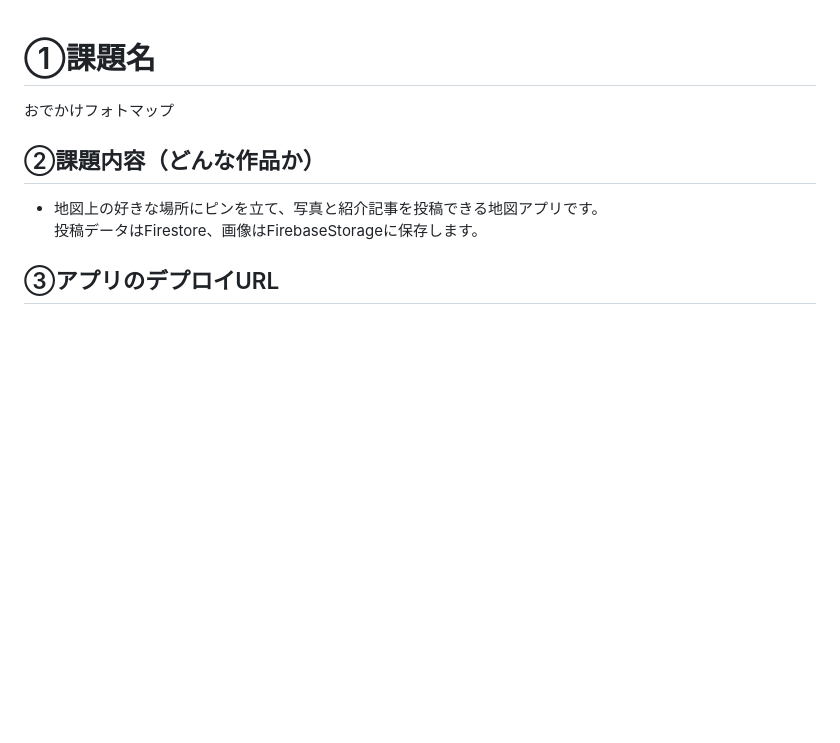
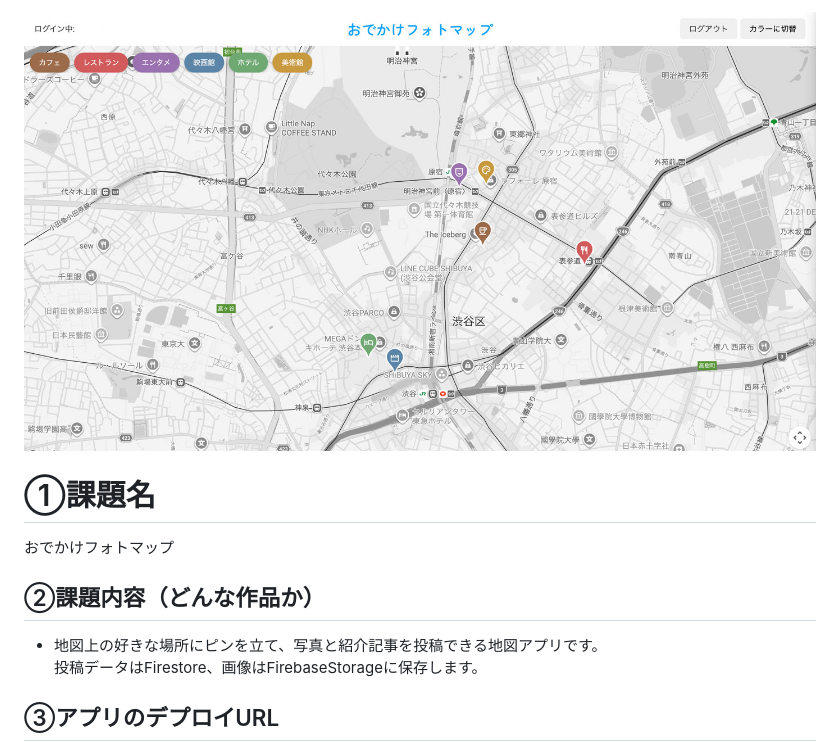
Before and after one commit to Wild-River/kadai04_chat, a Markdown page: README.md, the part around the change. Rendered like a GitHub page; pictures changed too: img/map-app.jpg (added); blank space fills up the shorter version.

Commit message:
認証をpopup方式に戻す、READMEに画像追加

```diff
--- a/README.md
+++ b/README.md
@@ -1,3 +1,5 @@
+![screenShot](./img/map-app.jpg)
+
 # ①課題名
 
 おでかけフォトマップ
```
Also changed, not shown: 2 other files.
